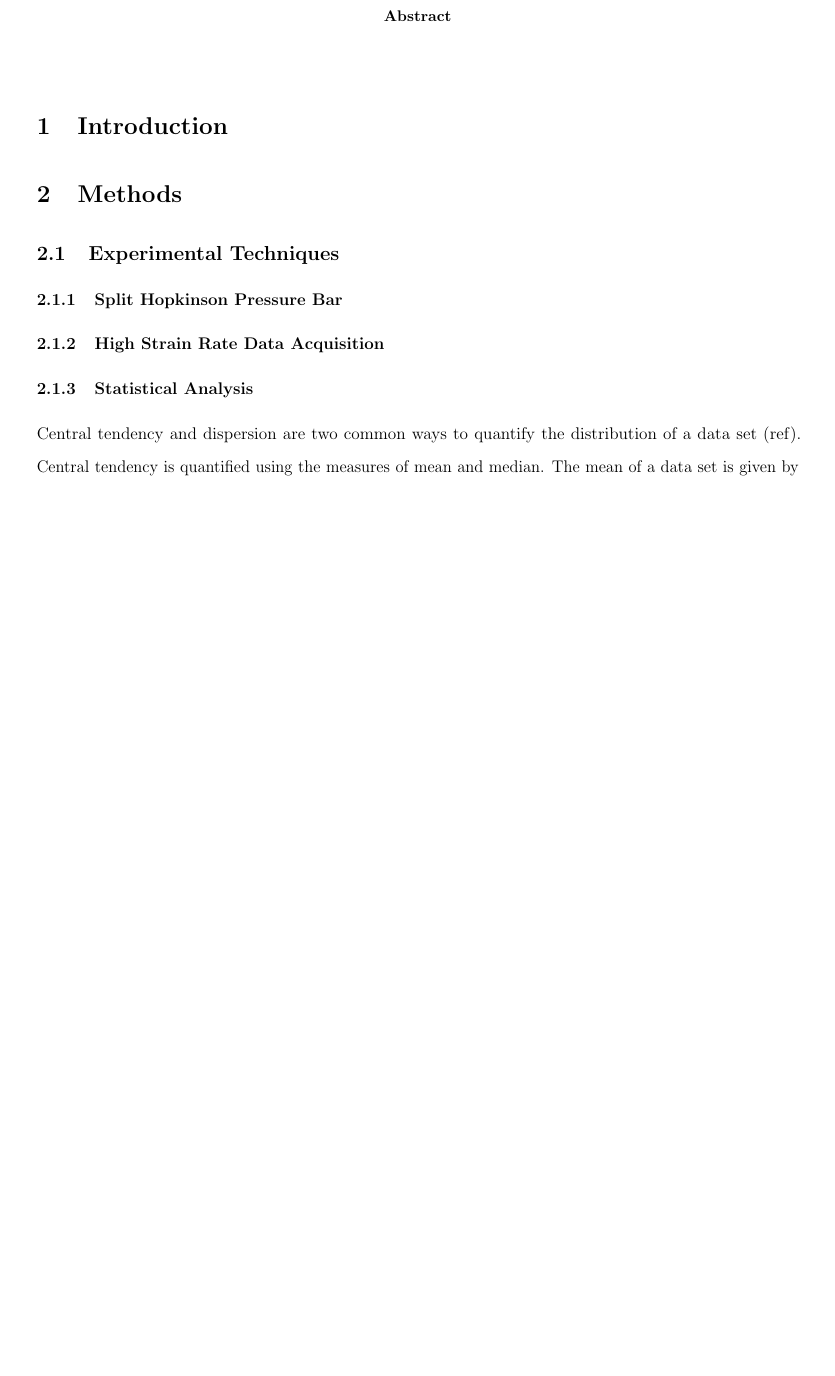
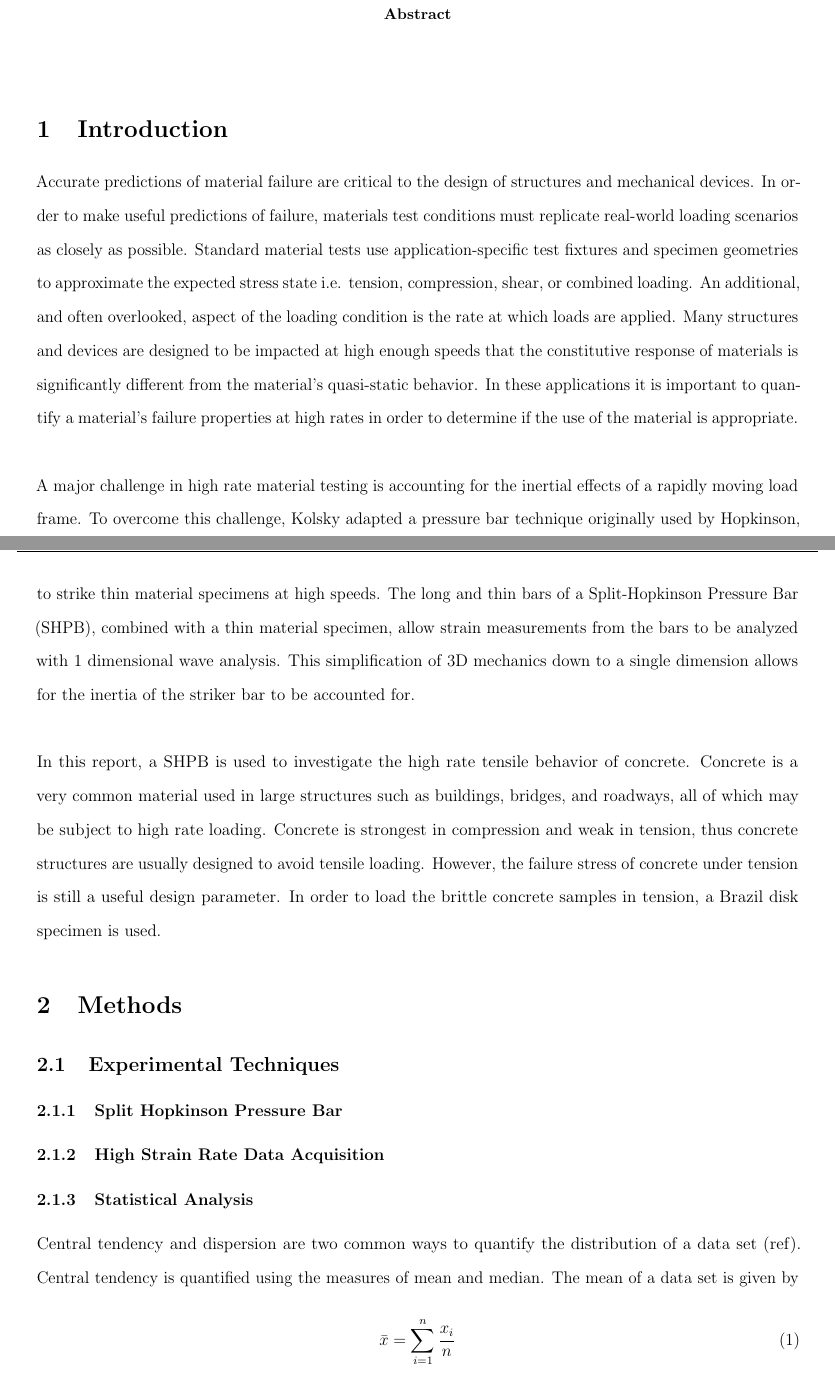
Before and after one commit to Mar-ten/Hopkinson, a LaTeX paper (Hopkinson.tex): part of page 1 of 5 before the commit and two parts of pages 1 and 2 of 6 after it, the two joined at a grey line, cut so that both start at the same text, the shorter picture padded with empty space. Compiled offline with pdfLaTeX.

Commit message:
added introduction text

```diff
--- a/Hopkinson.tex
+++ b/Hopkinson.tex
@@ -91,6 +91,11 @@
 \end{abstract}
 
 \section{Introduction} % Nik
+Accurate predictions of material failure are critical to the design of structures and mechanical devices. In order to make useful predictions of failure, materials test conditions must replicate real-world loading scenarios as closely as possible. Standard material tests use application-specific test fixtures and specimen geometries to approximate the expected stress state i.e. tension, compression, shear, or combined loading. An additional, and often overlooked, aspect of the loading condition is the rate at which loads are applied. Many structures and devices are designed to be impacted at high enough speeds that the constitutive response of materials is significantly different from the material's quasi-static behavior. In these applications it is important to quantify a material’s failure properties at high rates in order to determine if the use of the material is appropriate.  \\
+
+A major challenge in high rate material testing is accounting for the inertial effects of a rapidly moving load frame. To overcome this challenge, Kolsky adapted a pressure bar technique originally used by Hopkinson, to strike thin material specimens at high speeds. The long and thin bars of a Split-Hopkinson Pressure Bar (SHPB), combined with a thin material specimen, allow strain measurements from the bars to be analyzed with 1 dimensional wave analysis. This simplification of 3D mechanics down to a single dimension allows for the inertia of the striker bar to be accounted for. \\
+
+In this report, a SHPB is used to investigate the high rate tensile behavior of concrete. Concrete is a very common material used in large structures such as buildings, bridges, and roadways, all of which may be subject to high rate loading. Concrete is strongest in compression and weak in tension, thus concrete structures are usually designed to avoid tensile loading. However, the failure stress of concrete under tension is still a useful design parameter. In order to load the brittle concrete samples in tension, a Brazil disk specimen is used.
 
 \section{Methods}
 
```
Also changed, not shown: Hopkinson.pdf, 3 other files.
